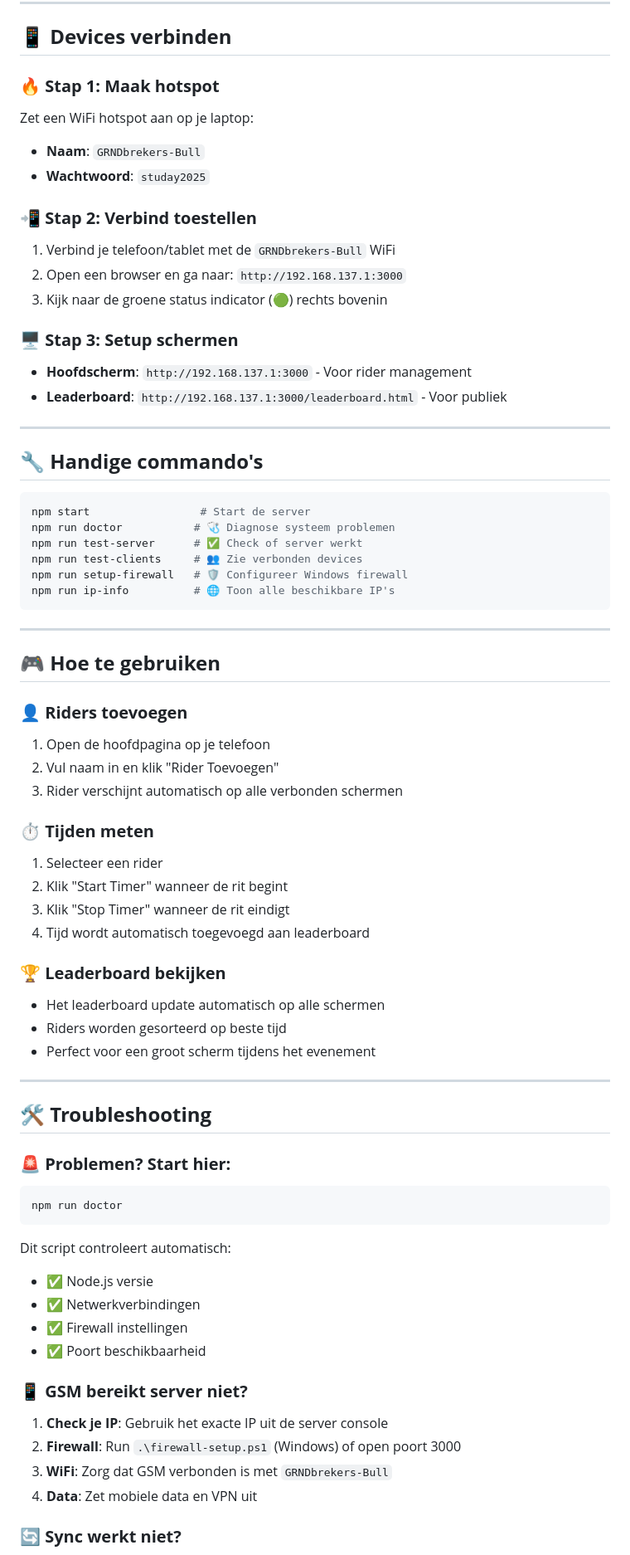
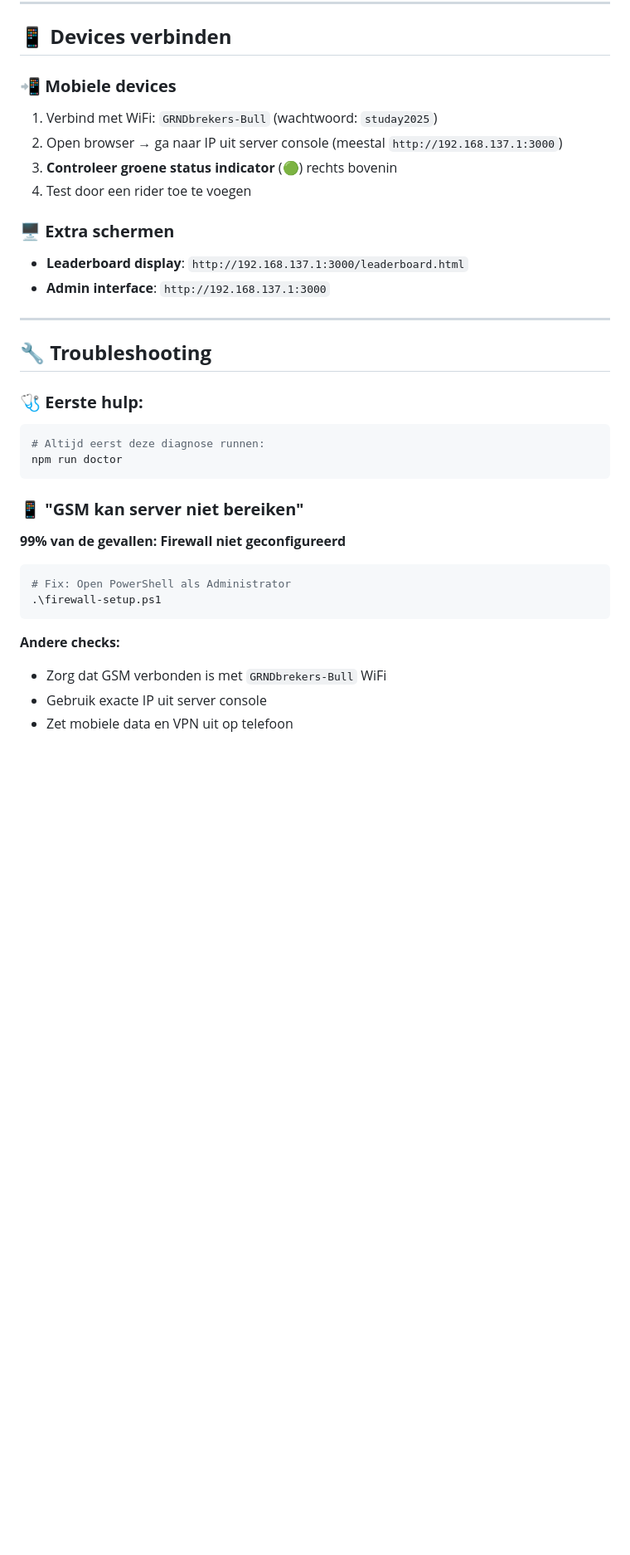
Before and after one commit to SergeHanssens/grndbrekers-bull-studay2025, a Markdown page: README.md, the part around one of its changes. Shown at 83% size. Rendered like a GitHub page; blank space fills up the shorter version.

````diff
--- a/README.md
+++ b/README.md
@@ -63,75 +102,38 @@ npm start
 
 ## 📱 **Devices verbinden**
 
-### 🔥 **Stap 1: Maak hotspot**
-Zet een WiFi hotspot aan op je laptop:
-- **Naam**: `GRNDbrekers-Bull`
-- **Wachtwoord**: `studay2025`
+### 📲 **Mobiele devices**
+1. Verbind met WiFi: `GRNDbrekers-Bull` (wachtwoord: `studay2025`)
+2. Open browser → ga naar IP uit server console (meestal `http://192.168.137.1:3000`)
+3. **Controleer groene status indicator** (🟢) rechts bovenin
+4. Test door een rider toe te voegen
 
-### 📲 **Stap 2: Verbind toestellen**
-1. Verbind je telefoon/tablet met de `GRNDbrekers-Bull` WiFi
-2. Open een browser en ga naar: `http://192.168.137.1:3000`
-3. Kijk naar de groene status indicator (🟢) rechts bovenin
-
-### 🖥️ **Stap 3: Setup schermen**
-- **Hoofdscherm**: `http://192.168.137.1:3000` - Voor rider management
-- **Leaderboard**: `http://192.168.137.1:3000/leaderboard.html` - Voor publiek
+### 🖥️ **Extra schermen**
+- **Leaderboard display**: `http://192.168.137.1:3000/leaderboard.html`
+- **Admin interface**: `http://192.168.137.1:3000`
 
 ---
 
-## 🔧 **Handige commando's**
+## 🔧 **Troubleshooting**
+
+### 🩺 **Eerste hulp:**
 
 ```bash
-npm start                 # Start de server
-npm run doctor           # 🩺 Diagnose systeem problemen
-npm run test-server      # ✅ Check of server werkt
-npm run test-clients     # 👥 Zie verbonden devices
-npm run setup-firewall   # 🛡️ Configureer Windows firewall
-npm run ip-info          # 🌐 Toon alle beschikbare IP's
-```
-
----
-
-## 🎮 **Hoe te gebruiken**
-
-### 👤 **Riders toevoegen**
-1. Open de hoofdpagina op je telefoon
-2. Vul naam in en klik "Rider Toevoegen"
-3. Rider verschijnt automatisch op alle verbonden schermen
-
-### ⏱️ **Tijden meten**
-1. Selecteer een rider
-2. Klik "Start Timer" wanneer de rit begint
-3. Klik "Stop Timer" wanneer de rit eindigt
-4. Tijd wordt automatisch toegevoegd aan leaderboard
-
-### 🏆 **Leaderboard bekijken**
-- Het leaderboard update automatisch op alle schermen
-- Riders worden gesorteerd op beste tijd
-- Perfect voor een groot scherm tijdens het evenement
-
----
-
-## 🛠️ **Troubleshooting**
-
-### 🚨 **Problemen? Start hier:**
-
-```bash
+# Altijd eerst deze diagnose runnen:
 npm run doctor
 ```
 
-Dit script controleert automatisch:
-- ✅ Node.js versie
-- ✅ Netwerkverbindingen
-- ✅ Firewall instellingen
-- ✅ Poort beschikbaarheid
+### 📱 **"GSM kan server niet bereiken"**
 
-### 📱 **GSM bereikt server niet?**
+**99% van de gevallen: Firewall niet geconfigureerd**
 
-1. **Check je IP**: Gebruik het exacte IP uit de server console
-2. **Firewall**: Run `.\firewall-setup.ps1` (Windows) of open poort 3000
-3. **WiFi**: Zorg dat GSM verbonden is met `GRNDbrekers-Bull`
-4. **Data**: Zet mobiele data en VPN uit
+```powershell
+# Fix: Open PowerShell als Administrator
+.\firewall-setup.ps1
+```
 
-### 🔄 **Sync werkt niet?**
+**Andere checks:**
+- Zorg dat GSM verbonden is met `GRNDbrekers-Bull` WiFi
+- Gebruik exacte IP uit server console
+- Zet mobiele data en VPN uit op telefoon
 
````
Also changed, not shown: other parts of README.md (+158 -49 lines).
